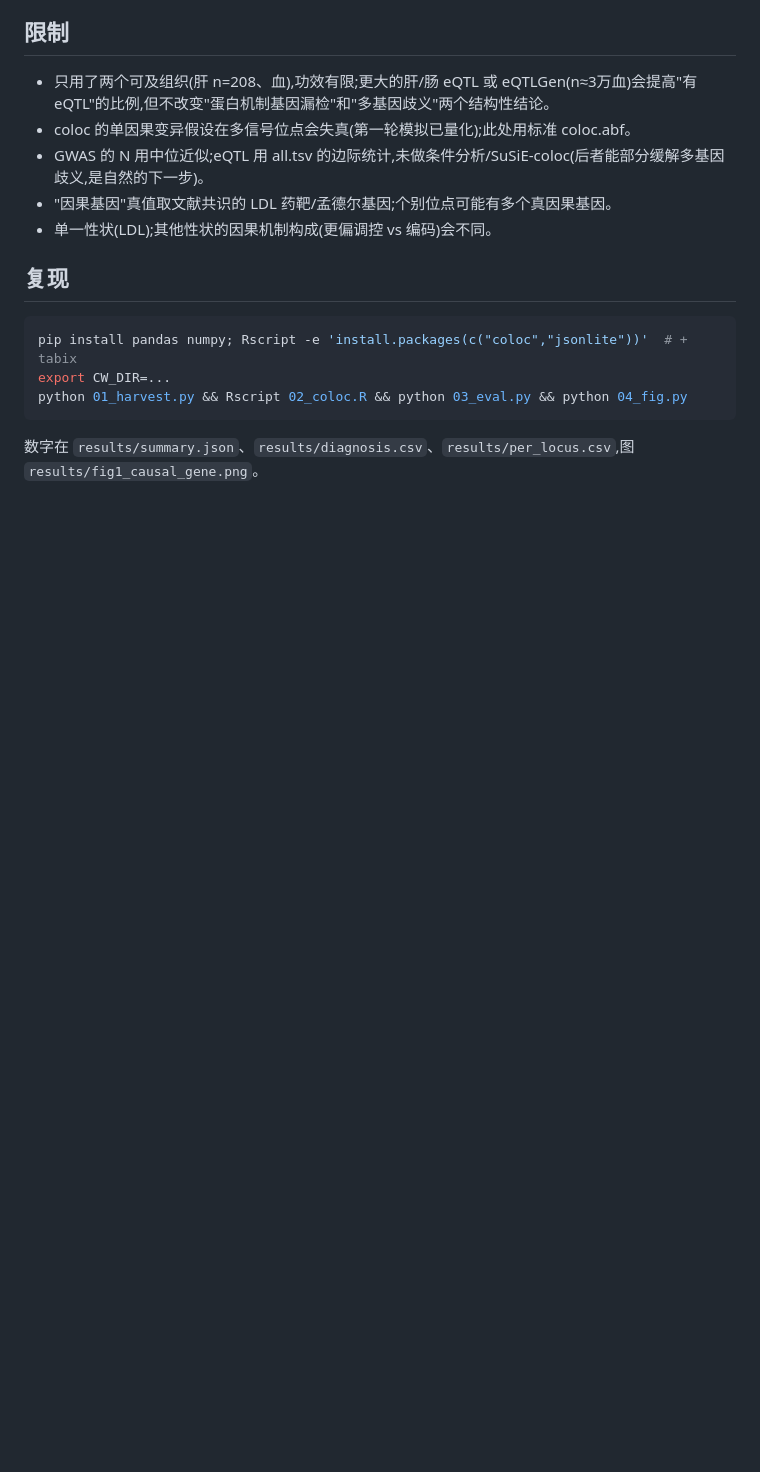
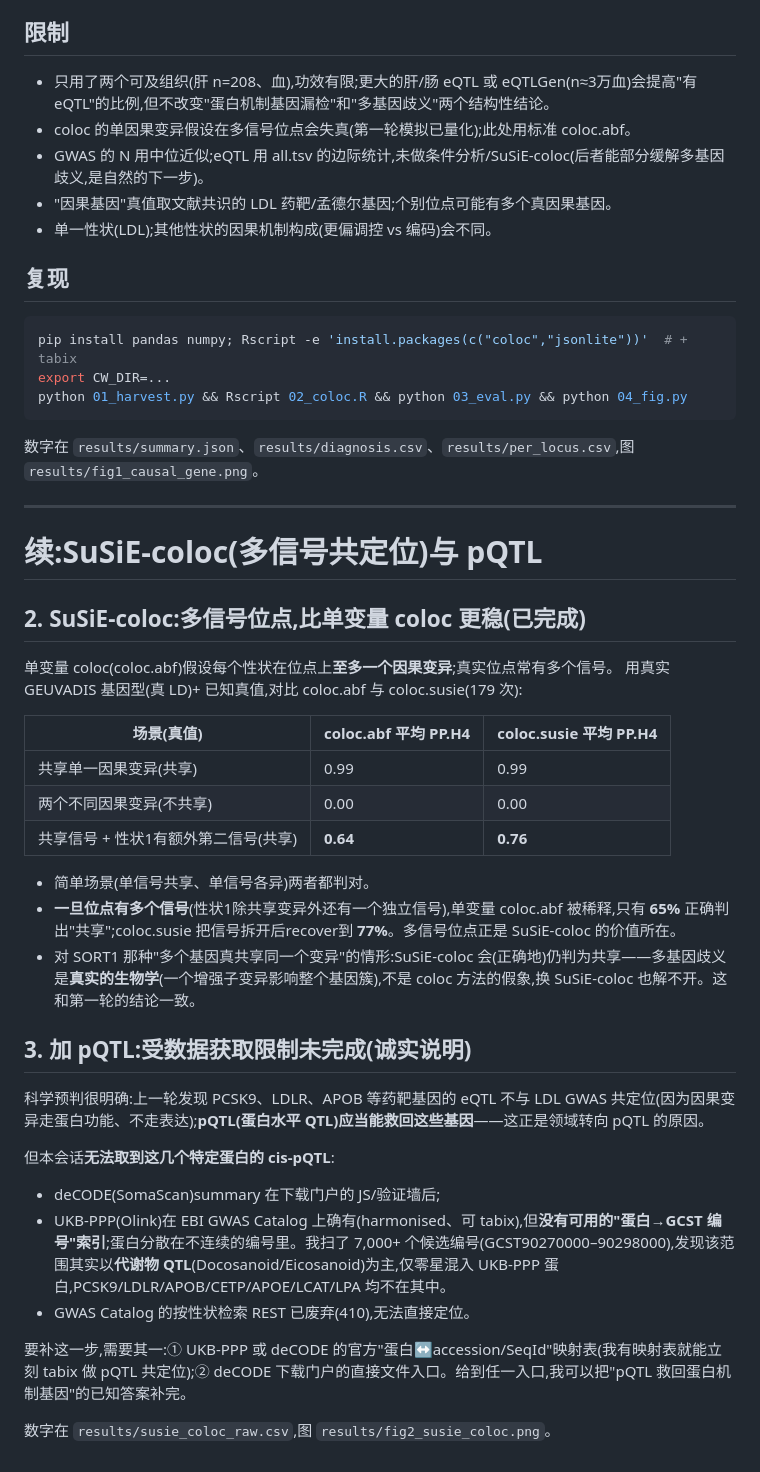
Before and after one commit to YuhaoWang-crypto/ClaudeCode, a Markdown page: molqtl_causal_benchmark/README.md, the part around the change. Rendered like a GitHub page; blank space fills up the shorter version.

````diff
--- a/molqtl_causal_benchmark/README.md
+++ b/molqtl_causal_benchmark/README.md
@@ -58,3 +58,35 @@ export CW_DIR=...
 python 01_harvest.py && Rscript 02_coloc.R && python 03_eval.py && python 04_fig.py
 ```
 数字在 `results/summary.json`、`results/diagnosis.csv`、`results/per_locus.csv`,图 `results/fig1_causal_gene.png`。
+
+---
+
+# 续:SuSiE-coloc(多信号共定位)与 pQTL
+
+## 2. SuSiE-coloc:多信号位点,比单变量 coloc 更稳(已完成)
+
+单变量 coloc(coloc.abf)假设每个性状在位点上**至多一个因果变异**;真实位点常有多个信号。
+用真实 GEUVADIS 基因型(真 LD)+ 已知真值,对比 coloc.abf 与 coloc.susie(179 次):
+
+| 场景(真值) | coloc.abf 平均 PP.H4 | coloc.susie 平均 PP.H4 |
+|---|---|---|
+| 共享单一因果变异(共享) | 0.99 | 0.99 |
+| 两个不同因果变异(不共享) | 0.00 | 0.00 |
+| 共享信号 + 性状1有额外第二信号(共享) | **0.64** | **0.76** |
+
+- 简单场景(单信号共享、单信号各异)两者都判对。
+- **一旦位点有多个信号**(性状1除共享变异外还有一个独立信号),单变量 coloc.abf 被稀释,只有 **65%** 正确判出"共享";coloc.susie 把信号拆开后recover到 **77%**。多信号位点正是 SuSiE-coloc 的价值所在。
+- 对 SORT1 那种"多个基因真共享同一个变异"的情形:SuSiE-coloc 会(正确地)仍判为共享——多基因歧义是**真实的生物学**(一个增强子变异影响整个基因簇),不是 coloc 方法的假象,换 SuSiE-coloc 也解不开。这和第一轮的结论一致。
+
+## 3. 加 pQTL:受数据获取限制未完成(诚实说明)
+
+科学预判很明确:上一轮发现 PCSK9、LDLR、APOB 等药靶基因的 eQTL 不与 LDL GWAS 共定位(因为因果变异走蛋白功能、不走表达);**pQTL(蛋白水平 QTL)应当能救回这些基因**——这正是领域转向 pQTL 的原因。
+
+但本会话**无法取到这几个特定蛋白的 cis-pQTL**:
+- deCODE(SomaScan)summary 在下载门户的 JS/验证墙后;
+- UKB-PPP(Olink)在 EBI GWAS Catalog 上确有(harmonised、可 tabix),但**没有可用的"蛋白→GCST 编号"索引**;蛋白分散在不连续的编号里。我扫了 7,000+ 个候选编号(GCST90270000–90298000),发现该范围其实以**代谢物 QTL**(Docosanoid/Eicosanoid)为主,仅零星混入 UKB-PPP 蛋白,PCSK9/LDLR/APOB/CETP/APOE/LCAT/LPA 均不在其中。
+- GWAS Catalog 的按性状检索 REST 已废弃(410),无法直接定位。
+
+要补这一步,需要其一:① UKB-PPP 或 deCODE 的官方"蛋白↔accession/SeqId"映射表(我有映射表就能立刻 tabix 做 pQTL 共定位);② deCODE 下载门户的直接文件入口。给到任一入口,我可以把"pQTL 救回蛋白机制基因"的已知答案补完。
+
+数字在 `results/susie_coloc_raw.csv`,图 `results/fig2_susie_coloc.png`。
````
Also changed, not shown: molqtl_causal_benchmark/results/fig2_susie_coloc.png (added), 3 other files.
